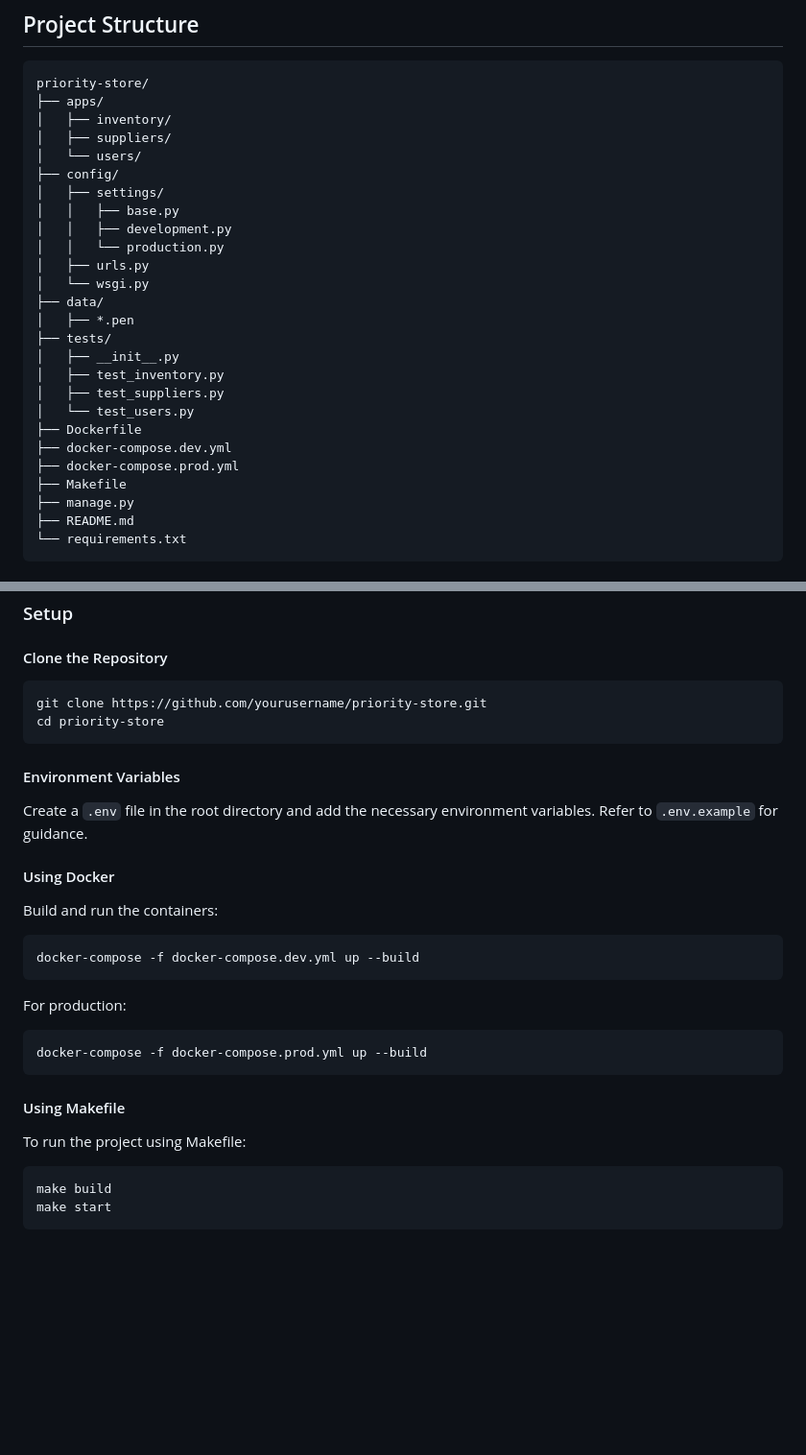
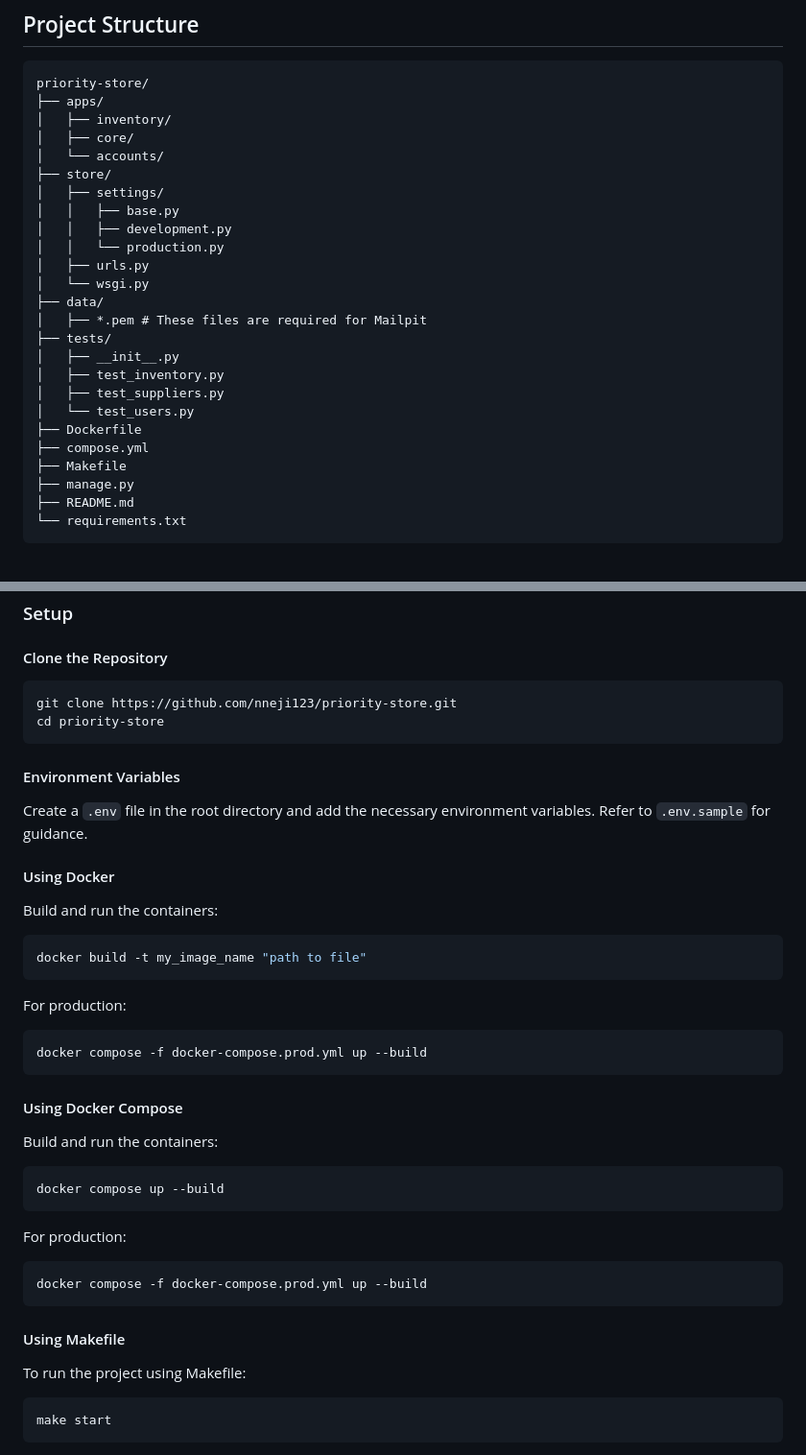
Before and after one commit to Nneji123/prioritysoft-test, a Markdown page: README.md, 2 parts joined by grey strips. Shown at 96% size. GitHub-like rendering; blank space fills up the shorter version.

````diff
--- a/README.md
+++ b/README.md
@@ -24,9 +24,9 @@ Priority Store is a Django Rest Framework project designed to manage the invento
 priority-store/
 ├── apps/
 │   ├── inventory/
-│   ├── suppliers/
-│   └── users/
-├── config/
+│   ├── core/
+│   └── accounts/
+├── store/
 │   ├── settings/
 │   │   ├── base.py
 │   │   ├── development.py
@@ -34,15 +34,14 @@ priority-store/
 │   ├── urls.py
 │   └── wsgi.py
 ├── data/
-│   ├── *.pen
+│   ├── *.pem # These files are required for Mailpit
 ├── tests/
 │   ├── __init__.py
 │   ├── test_inventory.py
 │   ├── test_suppliers.py
 │   └── test_users.py
 ├── Dockerfile
-├── docker-compose.dev.yml
-├── docker-compose.prod.yml
+├── compose.yml
 ├── Makefile
 ├── manage.py
 ├── README.md
@@ -62,26 +61,40 @@ priority-store/
 #### Clone the Repository
 
 ```sh
-git clone https://github.com/yourusername/priority-store.git
+git clone https://github.com/nneji123/priority-store.git
 cd priority-store
 ```
 
 #### Environment Variables
 
-Create a `.env` file in the root directory and add the necessary environment variables. Refer to `.env.example` for guidance.
+Create a `.env` file in the root directory and add the necessary environment variables. Refer to `.env.sample` for guidance.
 
 #### Using Docker
 
 Build and run the containers:
 
 ```sh
-docker-compose -f docker-compose.dev.yml up --build
+docker build -t my_image_name "path to file"
 ```
 
 For production:
 
 ```sh
-docker-compose -f docker-compose.prod.yml up --build
+docker compose -f docker-compose.prod.yml up --build
+```
+
+#### Using Docker Compose
+
+Build and run the containers:
+
+```sh
+docker compose up --build
+```
+
+For production:
+
+```sh
+docker compose -f docker-compose.prod.yml up --build
 ```
 
 #### Using Makefile
@@ -89,7 +102,6 @@ docker-compose -f docker-compose.prod.yml up --build
 To run the project using Makefile:
 
 ```sh
-make build
 make start
 ```
 
````
Also changed, not shown: other parts of README.md (+3 -2 lines).
